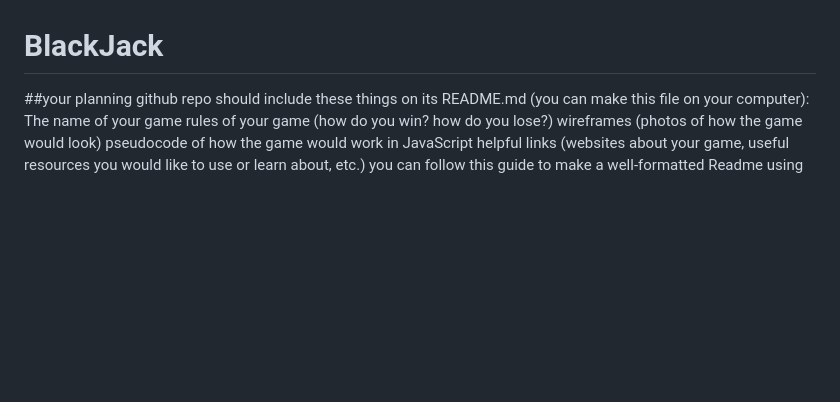
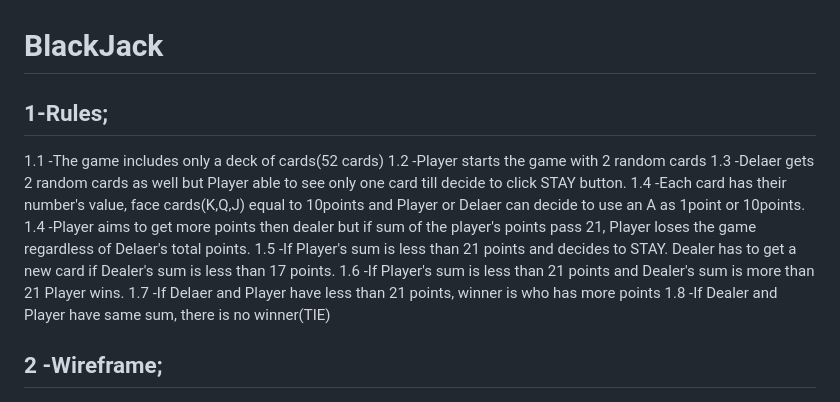
Before and after one commit to russeran/BlackJack, a Markdown page: ReadMe.md, the part around one of its changes. Drawn GitHub-style; blank space fills up the shorter version.

```diff
--- a/ReadMe.md
+++ b/ReadMe.md
@@ -1,5 +1,16 @@
 # BlackJack
-##your planning github repo should include these things on its README.md (you can make this file on your computer):
-The name of your game
-rules of your game (how do you win? how do you lose?)
-wireframes (photos of how the game would look)
+## 1-Rules;
+1.1 -The game includes only a deck of cards(52 cards)
+1.2 -Player starts the game with 2 random cards
+1.3 -Delaer gets 2 random cards as well but Player able to see only one card till decide to click STAY button.
+1.4 -Each card has their number's value, face cards(K,Q,J) equal to 10points and Player or Delaer can decide to use an A as 1point or 10points.
+1.4 -Player aims to get more points then dealer but if sum of the player's points pass 21, Player loses the game regardless of Delaer's total points.
+1.5 -If Player's sum is less than 21 points and decides to STAY. Dealer has to get a new card if Dealer's sum is less than 17 points.
+1.6 -If Player's sum is less than 21 points and Dealer's sum is more than 21 Player wins.
+1.7 -If Delaer and Player have less than 21 points, winner is who has more points
+1.8 -If Dealer and Player have same sum, there is no winner(TIE)
+
+## 2 -Wireframe;
+
+
+
```
Also changed, not shown: other parts of ReadMe.md (+16 -4 lines), img/cardbackred.png (renamed from cardbackred.png), img/dealericon.png (renamed from dealericon.png), img/playericon.png (renamed from playericon.png), 4 other files.
